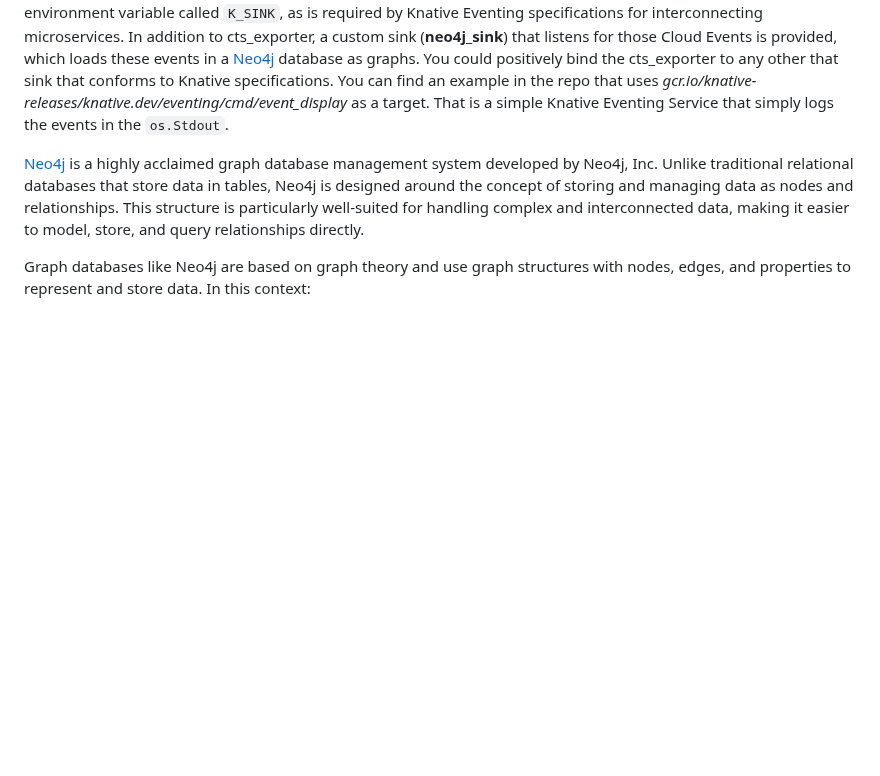
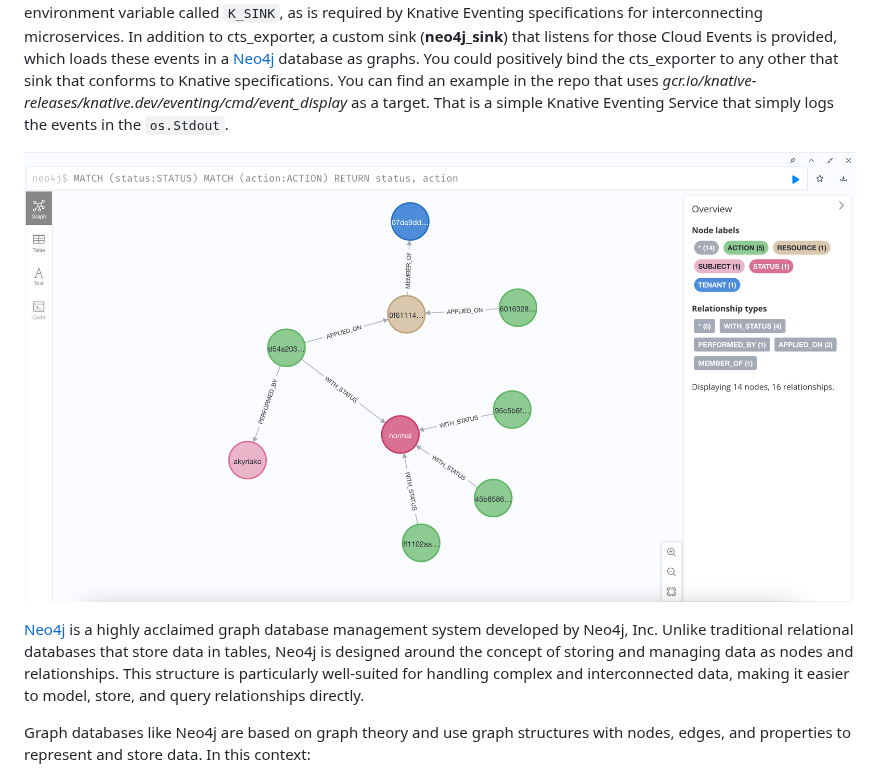
Before and after one commit to akyriako/cloudtrace-exporter, a Markdown page: README.md, the part around the change. GitHub-like rendering; pictures changed too: assets/img/graph.png (added); blank space fills up the shorter version.

Commit message:
changes to README.md, added graph image

```diff
--- a/README.md
+++ b/README.md
@@ -18,6 +18,8 @@ Cloud Events is provided, which loads these events in a [Neo4j](https://neo4j.co
 to any other that sink that conforms to Knative specifications. You can find an example in the repo that uses
 _gcr.io/knative-releases/knative.dev/eventing/cmd/event_display_ as a target. That is a simple Knative Eventing Service that
 simply logs the events in the `os.Stdout`.
+
+![graph.png](assets%2Fimg%2Fgraph.png)
 
 [Neo4j](https://neo4j.com/) is a highly acclaimed graph database management system developed by Neo4j, Inc. Unlike
 traditional relational databases that store data in tables, Neo4j is designed around the concept of storing and managing
```
